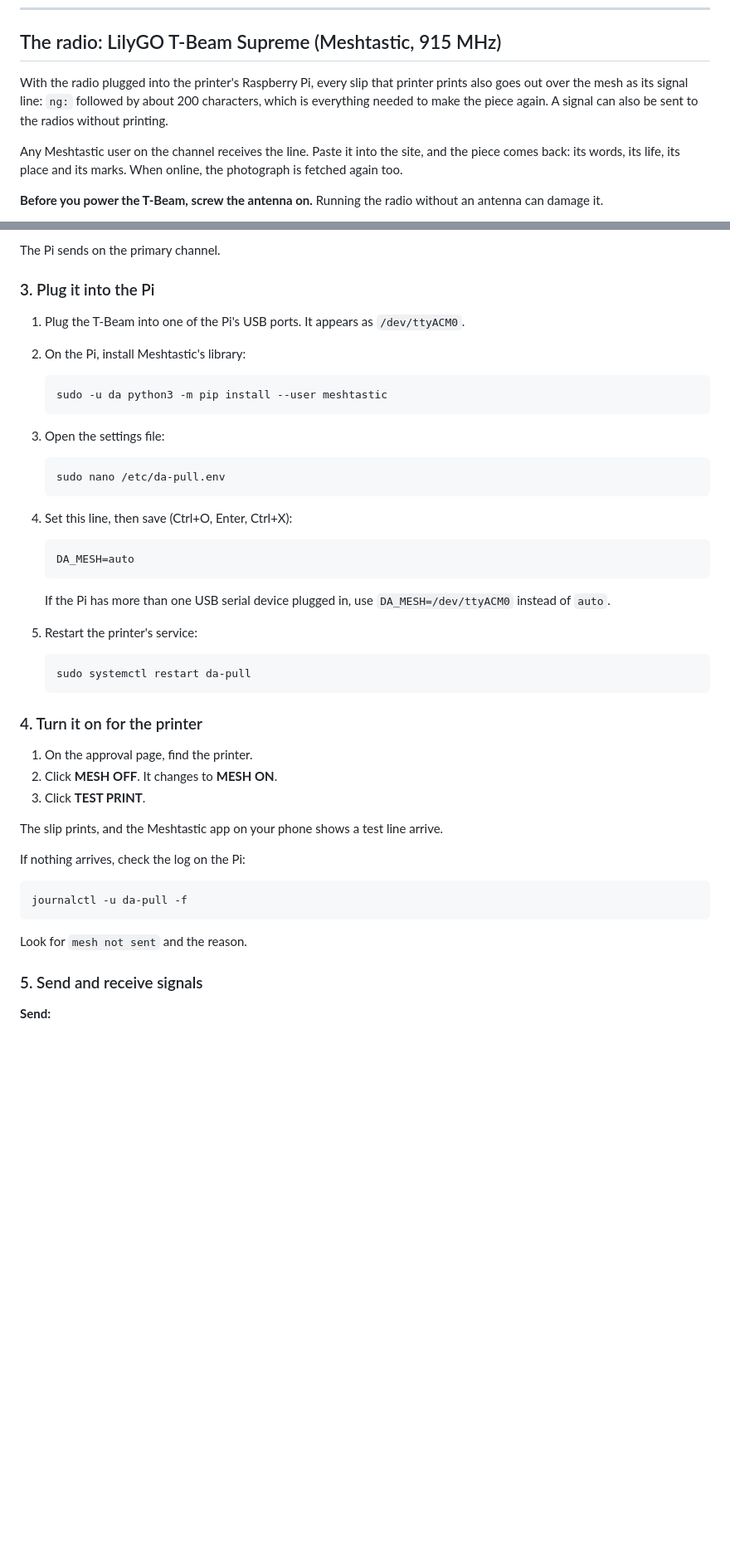
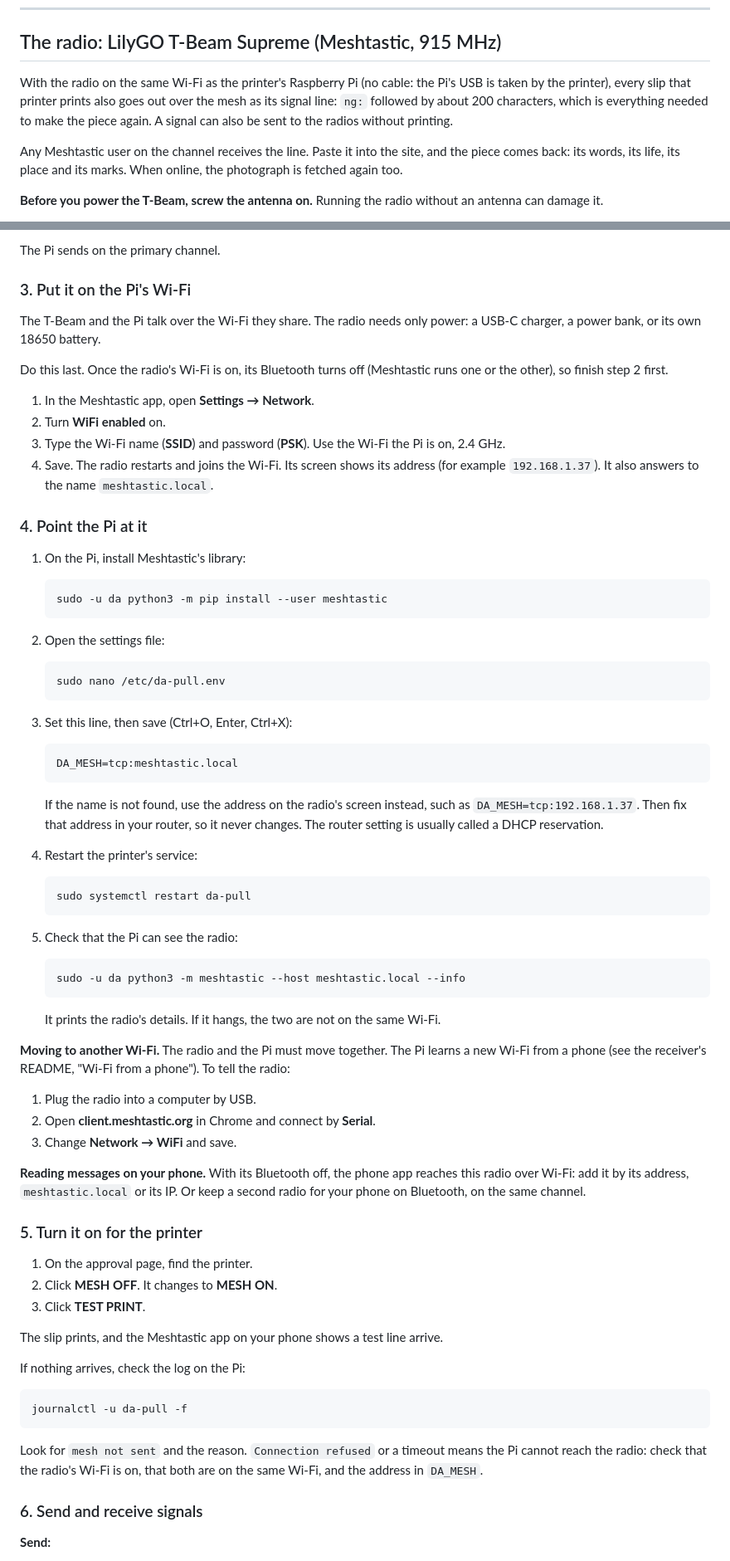
Before and after one commit to novelglobal/front, a Markdown page: docs/devices.md, 2 parts joined by grey strips. Shown at 83% size. Drawn GitHub-style; blank space fills up the shorter version.

Commit message:
t-beam over wifi

````diff
--- a/docs/devices.md
+++ b/docs/devices.md
@@ -111,7 +111,7 @@ A tap now gives a short knock, a print a firmer one, and a squash a long one.
 
 ## The radio: LilyGO T-Beam Supreme (Meshtastic, 915 MHz)
 
-With the radio plugged into the printer's Raspberry Pi, every slip that printer prints also goes out over the mesh as its signal line: `ng:` followed by about 200 characters, which is everything needed to make the piece again. A signal can also be sent to the radios without printing.
+With the radio on the same Wi-Fi as the printer's Raspberry Pi (no cable: the Pi's USB is taken by the printer), every slip that printer prints also goes out over the mesh as its signal line: `ng:` followed by about 200 characters, which is everything needed to make the piece again. A signal can also be sent to the radios without printing.
 
 Any Meshtastic user on the channel receives the line. Paste it into the site, and the piece comes back: its words, its life, its place and its marks. When online, the photograph is fetched again too.
 
@@ -148,36 +148,62 @@ If no port appears:
 
 The Pi sends on the primary channel.
 
-### 3. Plug it into the Pi
+### 3. Put it on the Pi's Wi-Fi
 
-1. Plug the T-Beam into one of the Pi's USB ports. It appears as `/dev/ttyACM0`.
-2. On the Pi, install Meshtastic's library:
+The T-Beam and the Pi talk over the Wi-Fi they share. The radio needs only power: a USB-C charger, a power bank, or its own 18650 battery.
+
+Do this last. Once the radio's Wi-Fi is on, its Bluetooth turns off (Meshtastic runs one or the other), so finish step 2 first.
+
+1. In the Meshtastic app, open **Settings → Network**.
+2. Turn **WiFi enabled** on.
+3. Type the Wi-Fi name (**SSID**) and password (**PSK**). Use the Wi-Fi the Pi is on, 2.4 GHz.
+4. Save. The radio restarts and joins the Wi-Fi. Its screen shows its address (for example `192.168.1.37`). It also answers to the name `meshtastic.local`.
+
+### 4. Point the Pi at it
+
+1. On the Pi, install Meshtastic's library:
 
    ```sh
    sudo -u da python3 -m pip install --user meshtastic
    ```
 
-3. Open the settings file:
+2. Open the settings file:
 
    ```sh
    sudo nano /etc/da-pull.env
    ```
 
-4. Set this line, then save (Ctrl+O, Enter, Ctrl+X):
+3. Set this line, then save (Ctrl+O, Enter, Ctrl+X):
 
    ```
-   DA_MESH=auto
+   DA_MESH=tcp:meshtastic.local
    ```
 
-   If the Pi has more than one USB serial device plugged in, use `DA_MESH=/dev/ttyACM0` instead of `auto`.
+   If the name is not found, use the address on the radio's screen instead, such as `DA_MESH=tcp:192.168.1.37`. Then fix that address in your router, so it never changes. The router setting is usually called a DHCP reservation.
 
-5. Restart the printer's service:
+4. Restart the printer's service:
 
    ```sh
    sudo systemctl restart da-pull
    ```
 
-### 4. Turn it on for the printer
+5. Check that the Pi can see the radio:
+
+   ```sh
+   sudo -u da python3 -m meshtastic --host meshtastic.local --info
+   ```
+
+   It prints the radio's details. If it hangs, the two are not on the same Wi-Fi.
+
+**Moving to another Wi-Fi.** The radio and the Pi must move together. The Pi learns a new Wi-Fi from a phone (see the receiver's README, "Wi-Fi from a phone"). To tell the radio:
+
+1. Plug the radio into a computer by USB.
+2. Open **client.meshtastic.org** in Chrome and connect by **Serial**.
+3. Change **Network → WiFi** and save.
+
+**Reading messages on your phone.** With its Bluetooth off, the phone app reaches this radio over Wi-Fi: add it by its address, `meshtastic.local` or its IP. Or keep a second radio for your phone on Bluetooth, on the same channel.
+
+### 5. Turn it on for the printer
 
 1. On the approval page, find the printer.
 2. Click **MESH OFF**. It changes to **MESH ON**.
@@ -191,9 +217,9 @@ If nothing arrives, check the log on the Pi:
 journalctl -u da-pull -f
 ```
 
-Look for `mesh not sent` and the reason.
+Look for `mesh not sent` and the reason. `Connection refused` or a timeout means the Pi cannot reach the radio: check that the radio's Wi-Fi is on, that both are on the same Wi-Fi, and the address in `DA_MESH`.
 
-### 5. Send and receive signals
+### 6. Send and receive signals
 
 **Send:**
 
````
Also changed, not shown: other parts of docs/devices.md (+1 -0 lines), HANDOVER.md (+1 -1 lines), docs/roadmap.md (+1 -1 lines).
